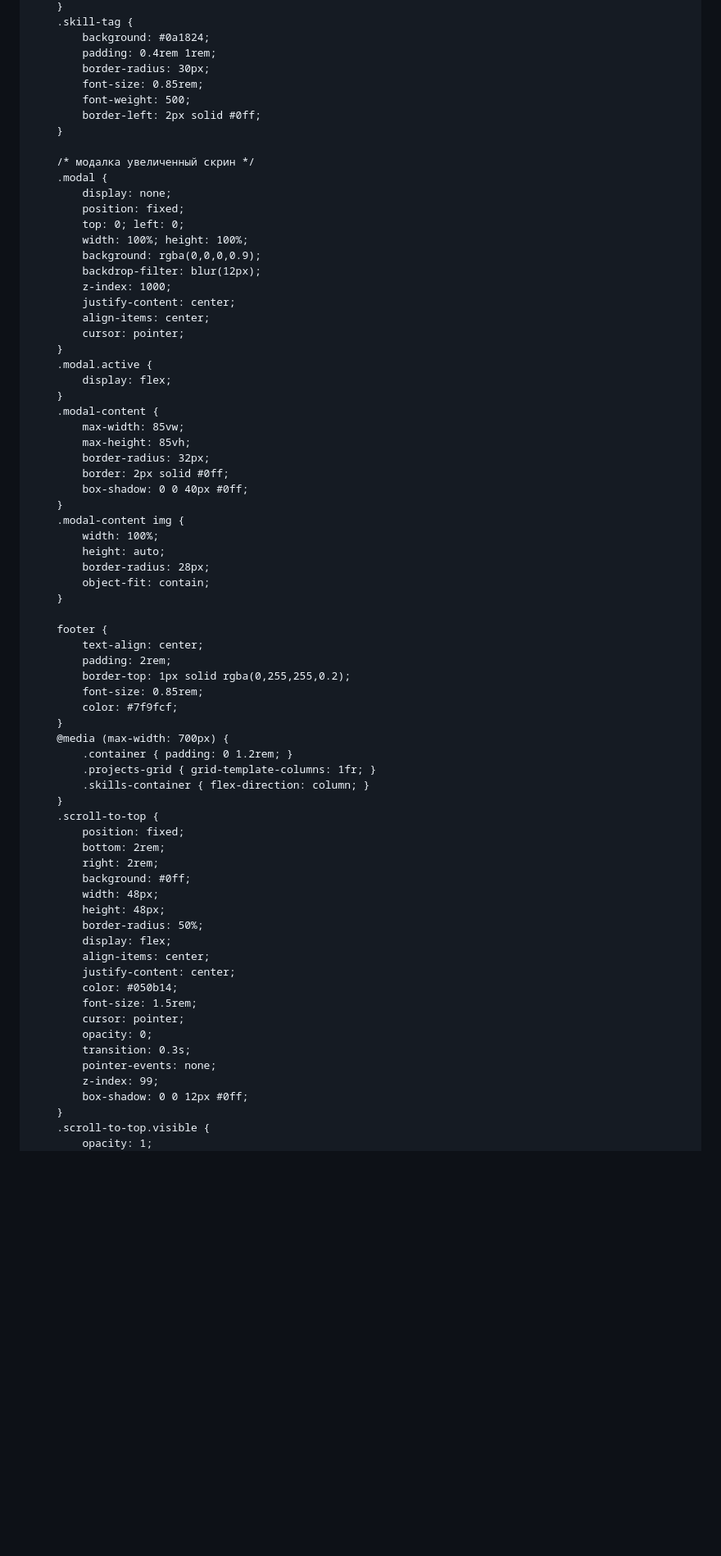
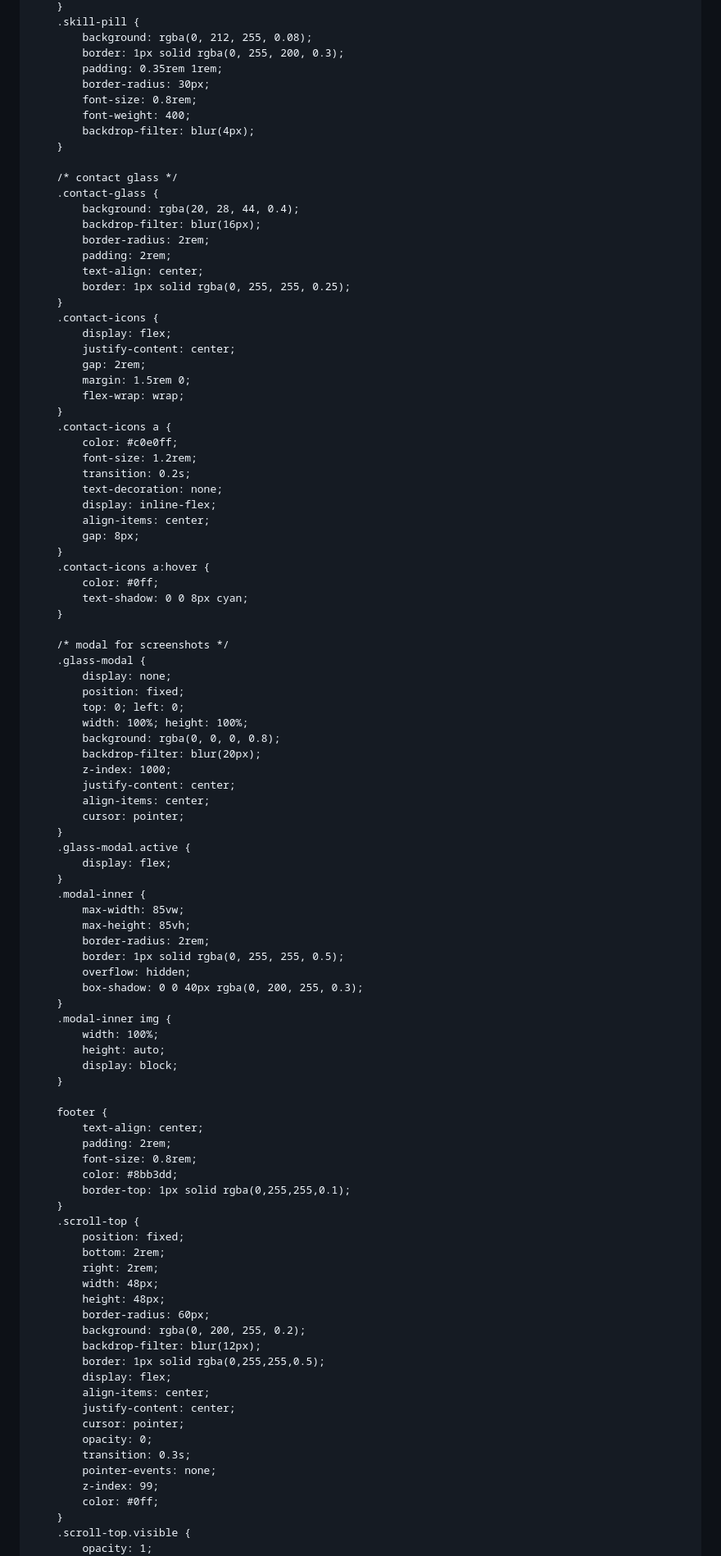
Before and after one commit to spacegdlab/spacegdlab.github.io, a Markdown page: README.md, the part around one of its changes. Shown at 82% size. Rendered like a GitHub page; blank space fills up the shorter version.

```diff
--- a/README.md
+++ b/README.md
@@ -267,75 +307,101 @@
         }
-        .skill-tag {
-            background: #0a1824;
-            padding: 0.4rem 1rem;
+        .skill-pill {
+            background: rgba(0, 212, 255, 0.08);
+            border: 1px solid rgba(0, 255, 200, 0.3);
+            padding: 0.35rem 1rem;
             border-radius: 30px;
-            font-size: 0.85rem;
-            font-weight: 500;
-            border-left: 2px solid #0ff;
+            font-size: 0.8rem;
+            font-weight: 400;
+            backdrop-filter: blur(4px);
         }
 
-        /* модалка увеличенный скрин */
-        .modal {
+        /* contact glass */
+        .contact-glass {
+            background: rgba(20, 28, 44, 0.4);
+            backdrop-filter: blur(16px);
+            border-radius: 2rem;
+            padding: 2rem;
+            text-align: center;
+            border: 1px solid rgba(0, 255, 255, 0.25);
+        }
+        .contact-icons {
+            display: flex;
+            justify-content: center;
+            gap: 2rem;
+            margin: 1.5rem 0;
+            flex-wrap: wrap;
+        }
+        .contact-icons a {
+            color: #c0e0ff;
+            font-size: 1.2rem;
+            transition: 0.2s;
+            text-decoration: none;
+            display: inline-flex;
+            align-items: center;
+            gap: 8px;
+        }
+        .contact-icons a:hover {
+            color: #0ff;
+            text-shadow: 0 0 8px cyan;
+        }
+
+        /* modal for screenshots */
+        .glass-modal {
             display: none;
             position: fixed;
             top: 0; left: 0;
             width: 100%; height: 100%;
-            background: rgba(0,0,0,0.9);
-            backdrop-filter: blur(12px);
+            background: rgba(0, 0, 0, 0.8);
+            backdrop-filter: blur(20px);
             z-index: 1000;
             justify-content: center;
             align-items: center;
             cursor: pointer;
         }
-        .modal.active {
+        .glass-modal.active {
             display: flex;
         }
-        .modal-content {
+        .modal-inner {
             max-width: 85vw;
             max-height: 85vh;
-            border-radius: 32px;
-            border: 2px solid #0ff;
-            box-shadow: 0 0 40px #0ff;
+            border-radius: 2rem;
+            border: 1px solid rgba(0, 255, 255, 0.5);
+            overflow: hidden;
+            box-shadow: 0 0 40px rgba(0, 200, 255, 0.3);
         }
-        .modal-content img {
+        .modal-inner img {
             width: 100%;
             height: auto;
-            border-radius: 28px;
-            object-fit: contain;
+            display: block;
         }
 
         footer {
             text-align: center;
             padding: 2rem;
-            border-top: 1px solid rgba(0,255,255,0.2);
-            font-size: 0.85rem;
-            color: #7f9fcf;
+            font-size: 0.8rem;
+            color: #8bb3dd;
+            border-top: 1px solid rgba(0,255,255,0.1);
         }
-        @media (max-width: 700px) {
-            .container { padding: 0 1.2rem; }
-            .projects-grid { grid-template-columns: 1fr; }
-            .skills-container { flex-direction: column; }
-        }
-        .scroll-to-top {
+        .scroll-top {
             position: fixed;
             bottom: 2rem;
             right: 2rem;
-            background: #0ff;
             width: 48px;
             height: 48px;
-            border-radius: 50%;
+            border-radius: 60px;
+            background: rgba(0, 200, 255, 0.2);
+            backdrop-filter: blur(12px);
+            border: 1px solid rgba(0,255,255,0.5);
             display: flex;
             align-items: center;
             justify-content: center;
-            color: #050b14;
-            font-size: 1.5rem;
             cursor: pointer;
             opacity: 0;
             transition: 0.3s;
             pointer-events: none;
             z-index: 99;
-            box-shadow: 0 0 12px #0ff;
+            color: #0ff;
         }
-        .scroll-to-top.visible {
+        .scroll-top.visible {
             opacity: 1;
             pointer-events: auto;
```
Also changed, not shown: other parts of README.md (+307 -334 lines).
